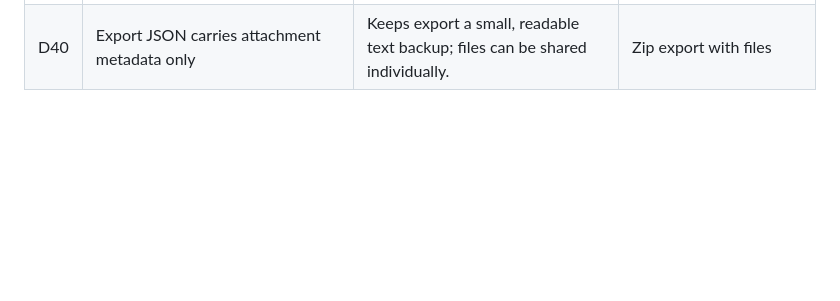
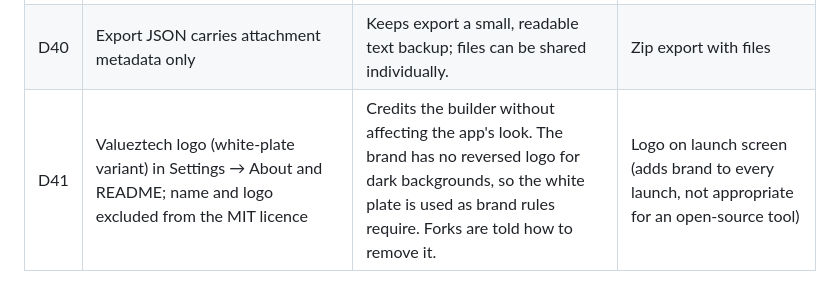
Before and after one commit to valueztechaus/brainstash, a Markdown page: docs/DECISIONS.md, the part around the change. Drawn GitHub-style; blank space fills up the shorter version.

```diff
--- a/docs/DECISIONS.md
+++ b/docs/DECISIONS.md
@@ -46,3 +46,4 @@ marked otherwise.
 | D38 | Photos re-encoded ≤2048 px, quality 85, `requestFullMetadata: false`; 15 MB / 20-per-idea caps | Keeps the store small and strips location EXIF; caps bound memory since attachments are held in RAM when viewed. | Keep originals |
 | D39 | Files open via the iOS share sheet from a temp decrypted copy, deleted after and swept at launch | Gives Quick Look / "Open in" / Save to Files without bundling viewers; plaintext copy is short-lived. | In-app PDF/Office viewers (extra dependencies) |
 | D40 | Export JSON carries attachment metadata only | Keeps export a small, readable text backup; files can be shared individually. | Zip export with files |
+| D41 | Valueztech logo (white-plate variant) in Settings → About and README; name and logo excluded from the MIT licence | Credits the builder without affecting the app's look. The brand has no reversed logo for dark backgrounds, so the white plate is used as brand rules require. Forks are told how to remove it. | Logo on launch screen (adds brand to every launch, not appropriate for an open-source tool) |
```
Also changed, not shown: README.md (+15 -0 lines), docs/ARTICLE.md (added, +108 -0 lines), assets/brand/valueztech-logo-transparent.png (added), assets/brand/valueztech-logo.png (added), 3 other files.
